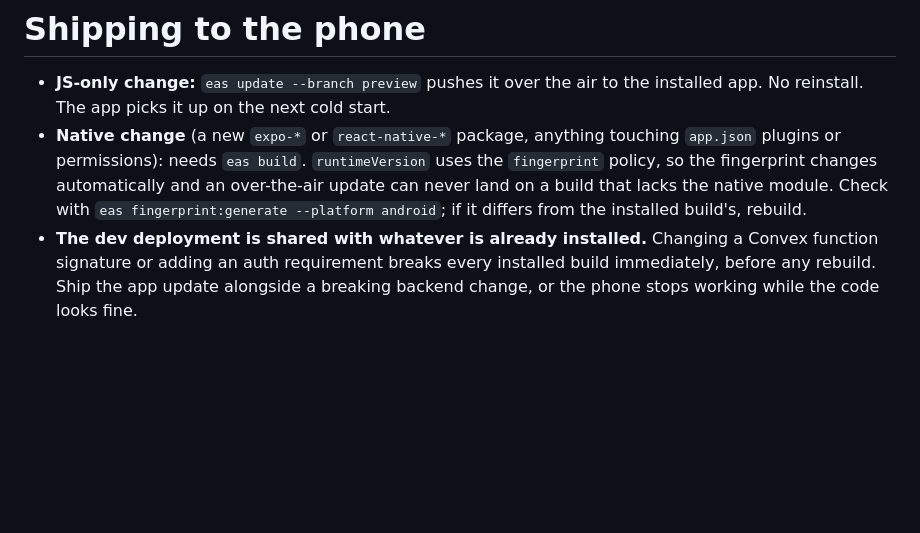
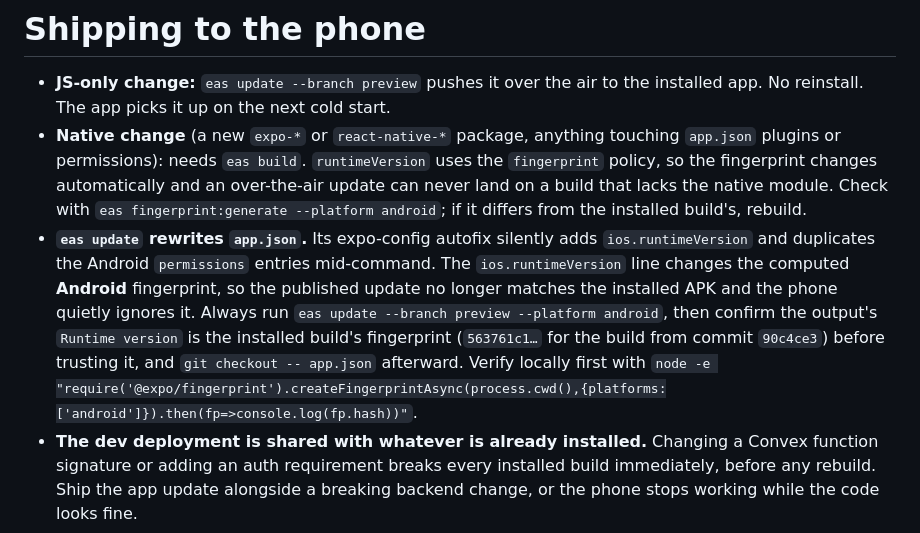
Before and after one commit to Zaeem-Jalali/MyCalories, a Markdown page: AGENTS.md, the part around the change. Drawn GitHub-style; blank space fills up the shorter version.

Commit message:
docs: note that eas update rewrites app.json and can break the OTA fingerprint match
Co-Authored-By: Claude Sonnet 5 <noreply@anthropic.com>

```diff
--- a/AGENTS.md
+++ b/AGENTS.md
@@ -6,6 +6,7 @@ Read the exact versioned docs at https://docs.expo.dev/versions/v57.0.0/ before
 
 - **JS-only change:** `eas update --branch preview` pushes it over the air to the installed app. No reinstall. The app picks it up on the next cold start.
 - **Native change** (a new `expo-*` or `react-native-*` package, anything touching `app.json` plugins or permissions): needs `eas build`. `runtimeVersion` uses the `fingerprint` policy, so the fingerprint changes automatically and an over-the-air update can never land on a build that lacks the native module. Check with `eas fingerprint:generate --platform android`; if it differs from the installed build's, rebuild.
+- **`eas update` rewrites `app.json`.** Its expo-config autofix silently adds `ios.runtimeVersion` and duplicates the Android `permissions` entries mid-command. The `ios.runtimeVersion` line changes the computed **Android** fingerprint, so the published update no longer matches the installed APK and the phone quietly ignores it. Always run `eas update --branch preview --platform android`, then confirm the output's `Runtime version` is the installed build's fingerprint (`563761c1…` for the build from commit `90c4ce3`) before trusting it, and `git checkout -- app.json` afterward. Verify locally first with `node -e "require('@expo/fingerprint').createFingerprintAsync(process.cwd(),{platforms:['android']}).then(fp=>console.log(fp.hash))"`.
 - **The dev deployment is shared with whatever is already installed.** Changing a Convex function signature or adding an auth requirement breaks every installed build immediately, before any rebuild. Ship the app update alongside a breaking backend change, or the phone stops working while the code looks fine.
 
 # Conventions
```
